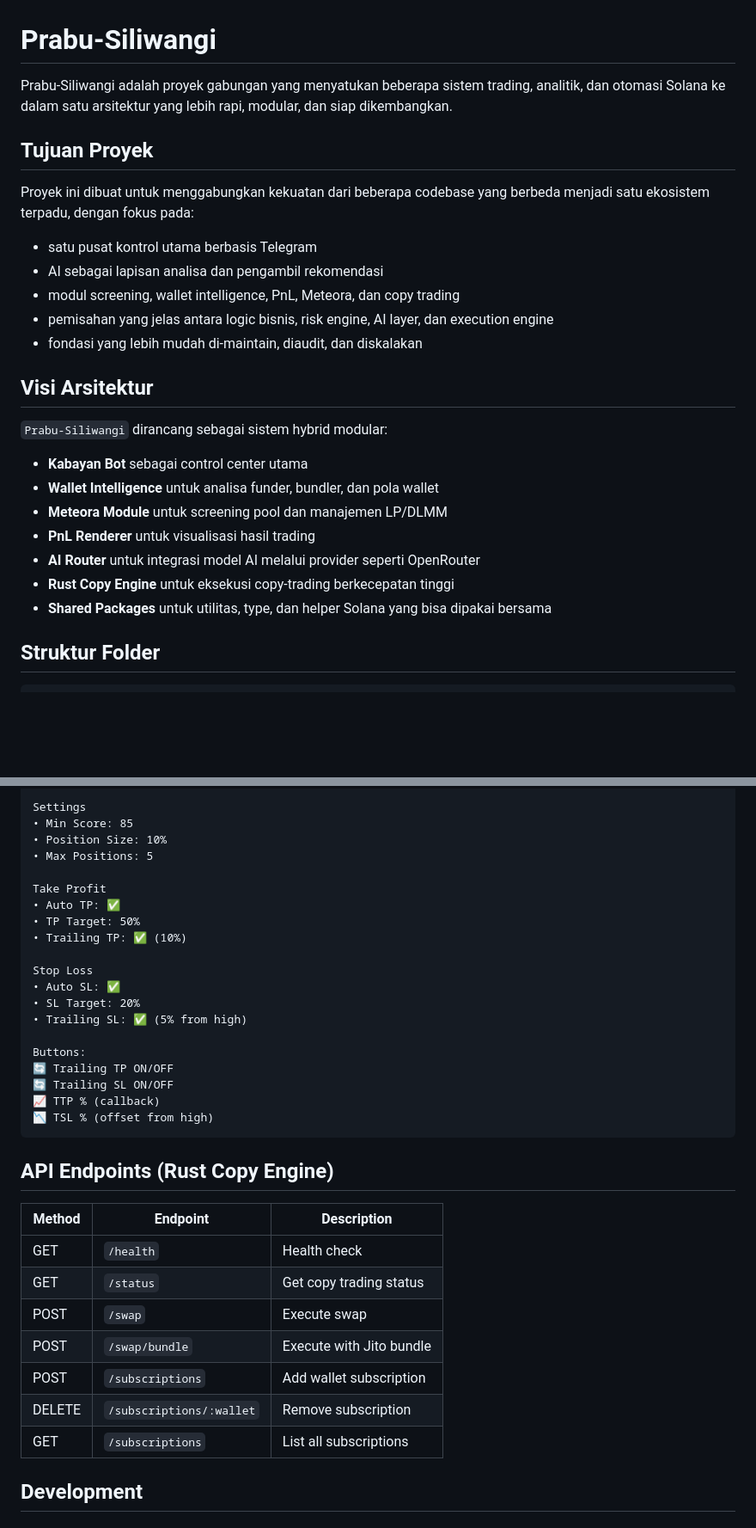
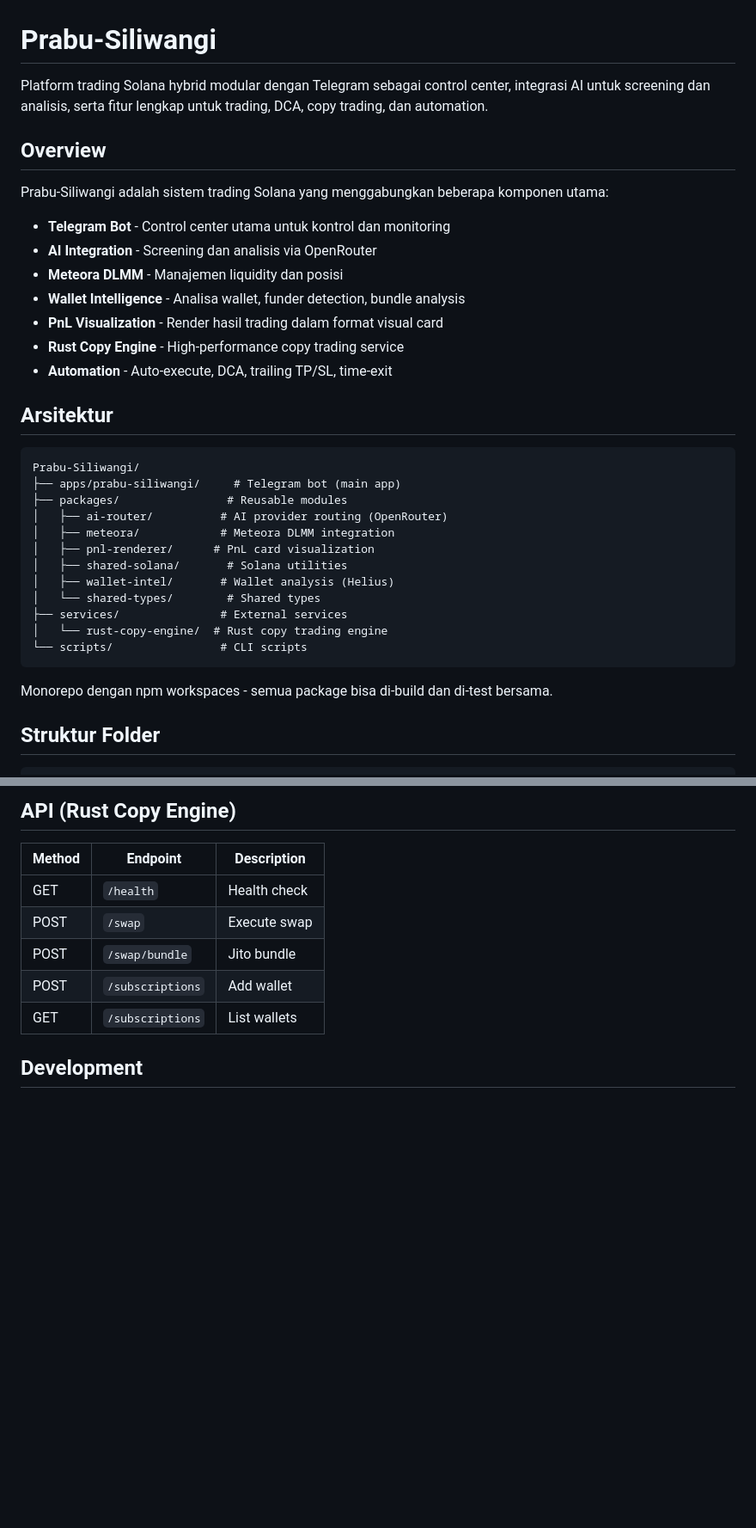
Before and after one commit to andzis11/Prabu-Siliwangi-Bot, a Markdown page: README.md, 2 parts joined by grey strips. Shown at 86% size. GitHub-like rendering; blank space fills up the shorter version.

````diff
--- a/README.md
+++ b/README.md
@@ -1,28 +1,37 @@
 # Prabu-Siliwangi
 
-Prabu-Siliwangi adalah proyek gabungan yang menyatukan beberapa sistem trading, analitik, dan otomasi Solana ke dalam satu arsitektur yang lebih rapi, modular, dan siap dikembangkan.
+Platform trading Solana hybrid modular dengan Telegram sebagai control center, integrasi AI untuk screening dan analisis, serta fitur lengkap untuk trading, DCA, copy trading, dan automation.
 
-## Tujuan Proyek
+## Overview
 
-Proyek ini dibuat untuk menggabungkan kekuatan dari beberapa codebase yang berbeda menjadi satu ekosistem terpadu, dengan fokus pada:
+Prabu-Siliwangi adalah sistem trading Solana yang menggabungkan beberapa komponen utama:
 
-- satu pusat kontrol utama berbasis Telegram
-- AI sebagai lapisan analisa dan pengambil rekomendasi
-- modul screening, wallet intelligence, PnL, Meteora, dan copy trading
-- pemisahan yang jelas antara logic bisnis, risk engine, AI layer, dan execution engine
-- fondasi yang lebih mudah di-maintain, diaudit, dan diskalakan
+- **Telegram Bot** - Control center utama untuk kontrol dan monitoring
+- **AI Integration** - Screening dan analisis via OpenRouter
+- **Meteora DLMM** - Manajemen liquidity dan posisi
+- **Wallet Intelligence** - Analisa wallet, funder detection, bundle analysis
+- **PnL Visualization** - Render hasil trading dalam format visual card
+- **Rust Copy Engine** - High-performance copy trading service
+- **Automation** - Auto-execute, DCA, trailing TP/SL, time-exit
 
-## Visi Arsitektur
+## Arsitektur
 
-`Prabu-Siliwangi` dirancang sebagai sistem hybrid modular:
+```
+Prabu-Siliwangi/
+├── apps/prabu-siliwangi/     # Telegram bot (main app)
+├── packages/                # Reusable modules
+│   ├── ai-router/          # AI provider routing (OpenRouter)
+│   ├── meteora/            # Meteora DLMM integration
+│   ├── pnl-renderer/      # PnL card visualization
+│   ├── shared-solana/       # Solana utilities
+│   ├── wallet-intel/       # Wallet analysis (Helius)
+│   └── shared-types/        # Shared types
+├── services/               # External services
+│   └── rust-copy-engine/  # Rust copy trading engine
+└── scripts/                # CLI scripts
+```
 
-- **Kabayan Bot** sebagai control center utama
-- **Wallet Intelligence** untuk analisa funder, bundler, dan pola wallet
-- **Meteora Module** untuk screening pool dan manajemen LP/DLMM
-- **PnL Renderer** untuk visualisasi hasil trading
-- **AI Router** untuk integrasi model AI melalui provider seperti OpenRouter
-- **Rust Copy Engine** untuk eksekusi copy-trading berkecepatan tinggi
-- **Shared Packages** untuk utilitas, type, dan helper Solana yang bisa dipakai bersama
+Monorepo dengan npm workspaces - semua package bisa di-build dan di-test bersama.
 
 ## Struktur Folder
 
@@ -280,37 +239,13 @@ Auto Execute: ✅ ENABLED
 
-Settings
-• Min Score: 85
-• Position Size: 10%
-• Max Positions: 5
-
-Take Profit
-• Auto TP: ✅
-• TP Target: 50%
-• Trailing TP: ✅ (10%)
-
-Stop Loss
-• Auto SL: ✅
-• SL Target: 20%
-• Trailing SL: ✅ (5% from high)
-
-Buttons:
-🔄 Trailing TP ON/OFF
-🔄 Trailing SL ON/OFF
-📈 TTP % (callback)
-📉 TSL % (offset from high)
-```
-
-## API Endpoints (Rust Copy Engine)
+## API (Rust Copy Engine)
 
 | Method | Endpoint | Description |
 |--------|----------|-------------|
 | GET | `/health` | Health check |
-| GET | `/status` | Get copy trading status |
 | POST | `/swap` | Execute swap |
-| POST | `/swap/bundle` | Execute with Jito bundle |
-| POST | `/subscriptions` | Add wallet subscription |
-| DELETE | `/subscriptions/:wallet` | Remove subscription |
-| GET | `/subscriptions` | List all subscriptions |
+| POST | `/swap/bundle` | Jito bundle |
+| POST | `/subscriptions` | Add wallet |
+| GET | `/subscriptions` | List wallets |
 
 ## Development
 
````
Also changed, not shown: other parts of README.md (+57 -107 lines).
